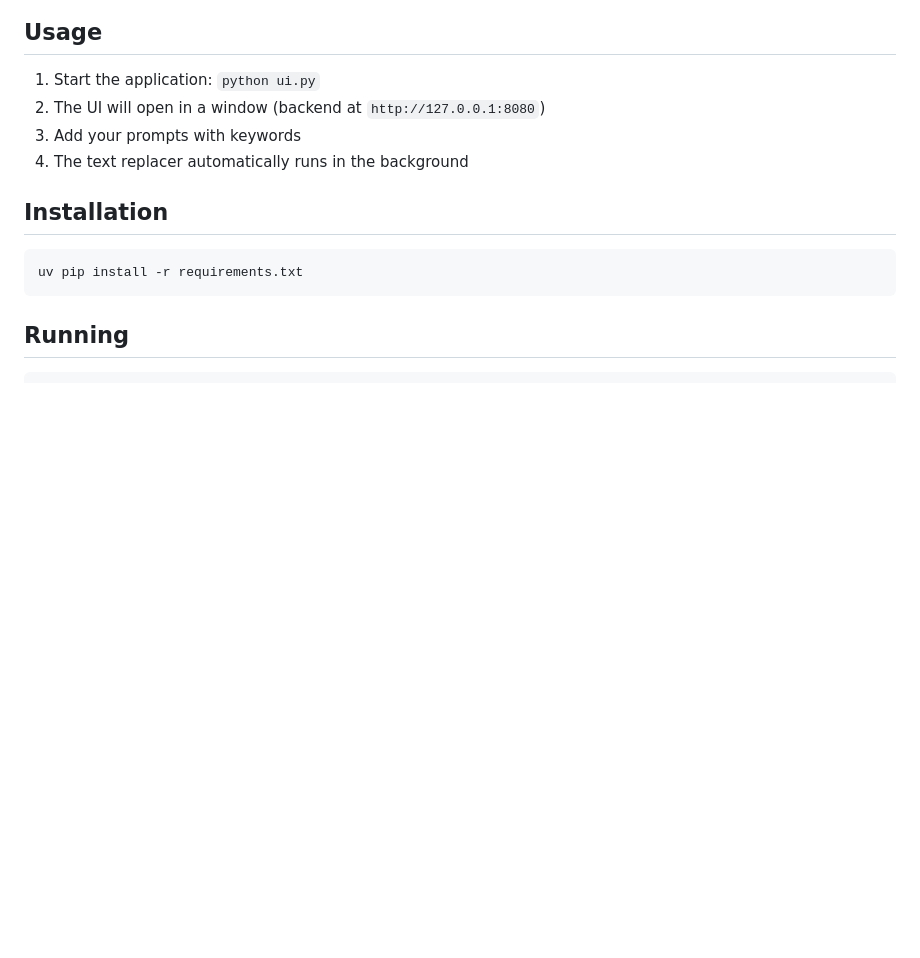
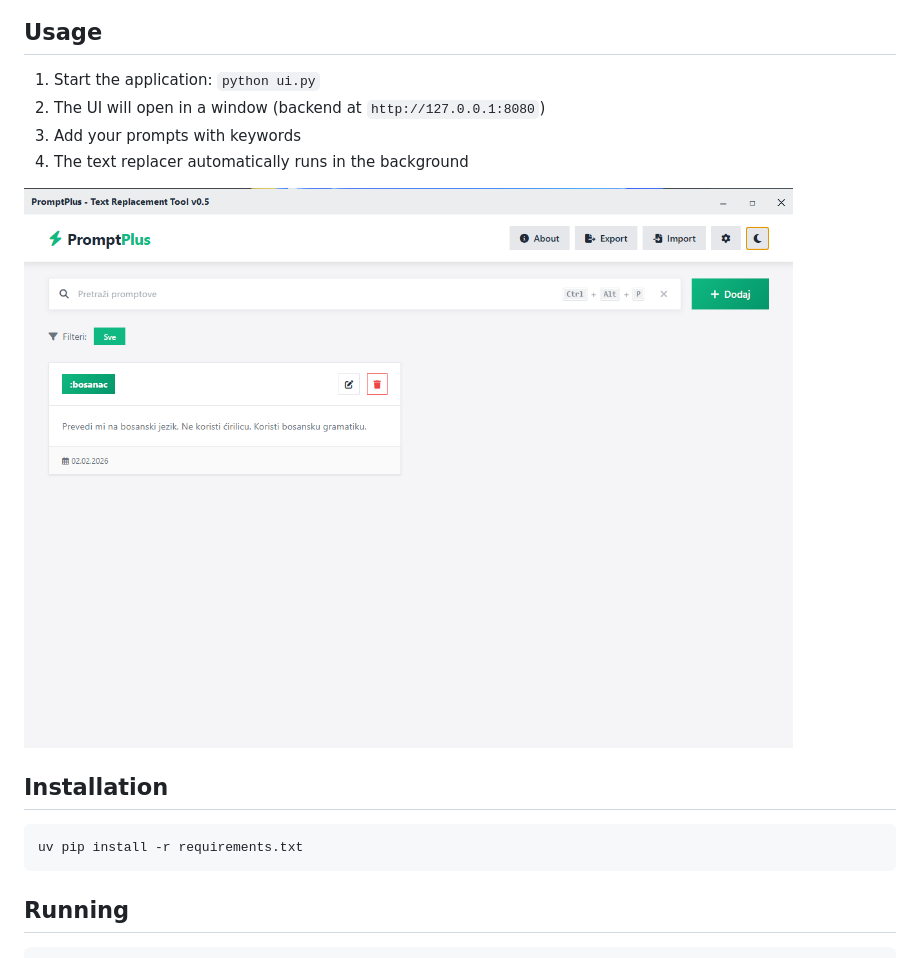
Before and after one commit to EdisAganovic/promptplus, a Markdown page: README.md, the part around the change. GitHub-like rendering; pictures changed too: screenshot.png (added); blank space fills up the shorter version.

Commit message:
Screenshot.

````diff
--- a/README.md
+++ b/README.md
@@ -17,6 +17,8 @@ A tool for managing prompts with keywords that are automatically replaced in rea
 2. The UI will open in a window (backend at `http://127.0.0.1:8080`)
 3. Add your prompts with keywords
 4. The text replacer automatically runs in the background
+
+![screenshot](screenshot.png)
 
 ## Installation
 ```
````
Also changed, not shown: CHANGELOG.md (+17 -2 lines), TODO.md (+13 -14 lines), 1 other file.
